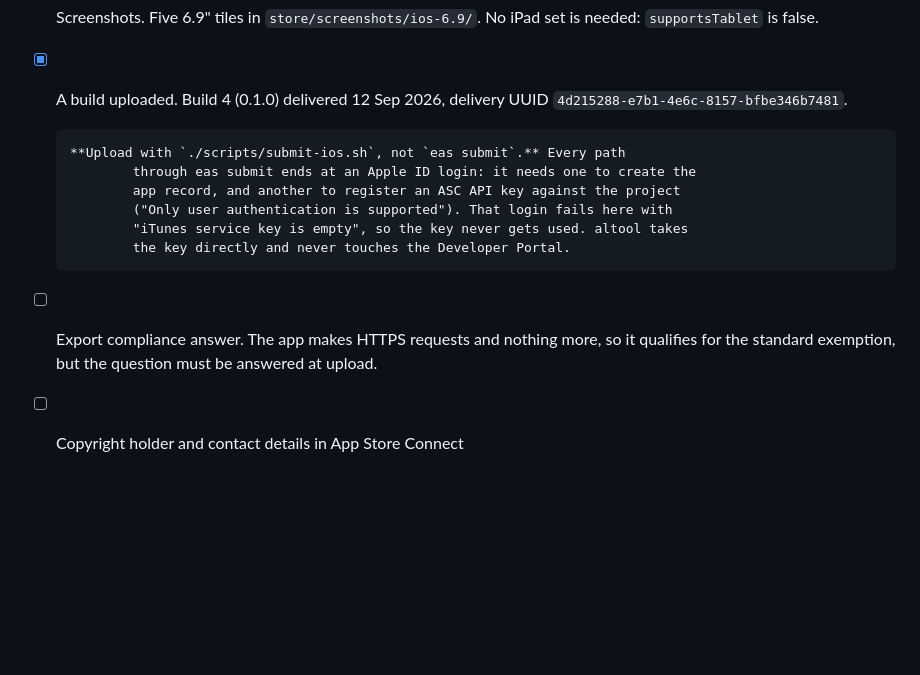
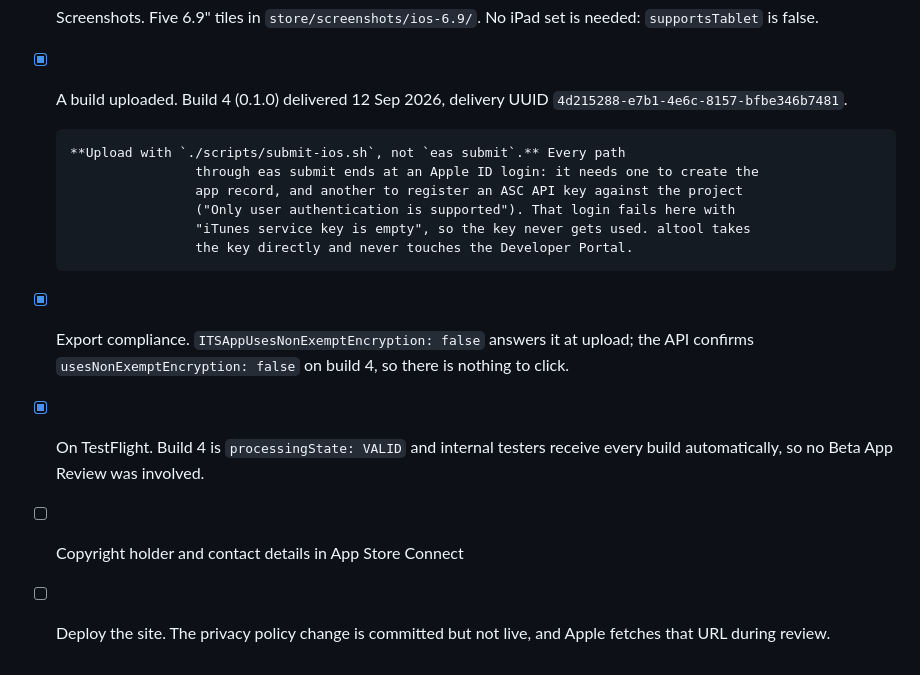
Before and after one commit to WedgieTracker/wedgietracker, a Markdown page: apps/mobile/APP_STORE.md, the part around the change. Rendered like a GitHub page; blank space fills up the shorter version.

Commit message:
docs: record the TestFlight state and what is left before review
Build 4 is on TestFlight. Internal testers receive every build automatically,
so there was no Beta App Review step and nothing to assign: Apple refuses
build assignment to an internal group outright.

Export compliance is settled by the Info.plist key, confirmed by reading
usesNonExemptEncryption back off the build rather than assuming.

Added the site deploy as an explicit item. The privacy policy now describes
the app but that is no use to review until it is live.

```diff
--- a/apps/mobile/APP_STORE.md
+++ b/apps/mobile/APP_STORE.md
@@ -154,13 +154,17 @@ collect, so it does not change the answers, but the privacy policy says so.
       `4d215288-e7b1-4e6c-8157-bfbe346b7481`.
 
       **Upload with `./scripts/submit-ios.sh`, not `eas submit`.** Every path
-              through eas submit ends at an Apple ID login: it needs one to create the
-              app record, and another to register an ASC API key against the project
-              ("Only user authentication is supported"). That login fails here with
-              "iTunes service key is empty", so the key never gets used. altool takes
-              the key directly and never touches the Developer Portal.
+                      through eas submit ends at an Apple ID login: it needs one to create the
+                      app record, and another to register an ASC API key against the project
+                      ("Only user authentication is supported"). That login fails here with
+                      "iTunes service key is empty", so the key never gets used. altool takes
+                      the key directly and never touches the Developer Portal.
 
-- [ ] Export compliance answer. The app makes HTTPS requests and nothing more,
-      so it qualifies for the standard exemption, but the question must be
-      answered at upload.
+- [x] Export compliance. `ITSAppUsesNonExemptEncryption: false` answers it at
+      upload; the API confirms `usesNonExemptEncryption: false` on build 4, so
+      there is nothing to click.
+- [x] On TestFlight. Build 4 is `processingState: VALID` and internal testers
+      receive every build automatically, so no Beta App Review was involved.
 - [ ] Copyright holder and contact details in App Store Connect
+- [ ] Deploy the site. The privacy policy change is committed but not live, and
+      Apple fetches that URL during review.
```
